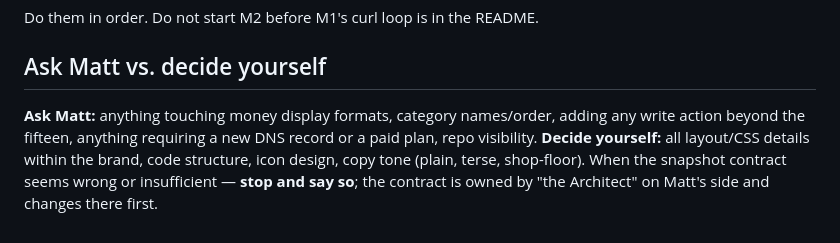
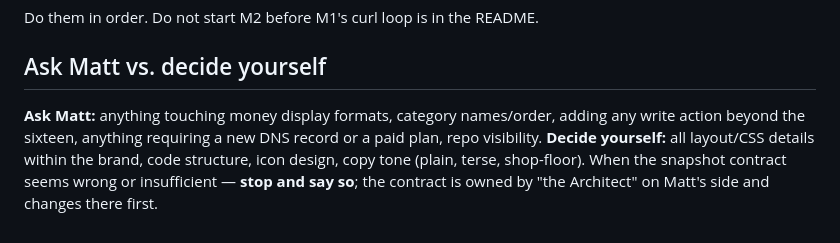
Before and after one commit to mlancourt/wss-fleet-dashboard, a Markdown page: CLAUDE.md, the part around the change. Drawn GitHub-style.

Commit message:
CLAUDE.md: sixteen write actions (D67 straggler)

```diff
--- a/CLAUDE.md
+++ b/CLAUDE.md
@@ -330,4 +330,4 @@ Do them in order. Do not start M2 before M1's curl loop is in the README.
 
 ## Ask Matt vs. decide yourself
 
-**Ask Matt:** anything touching money display formats, category names/order, adding any write action beyond the fifteen, anything requiring a new DNS record or a paid plan, repo visibility. **Decide yourself:** all layout/CSS details within the brand, code structure, icon design, copy tone (plain, terse, shop-floor). When the snapshot contract seems wrong or insufficient — **stop and say so**; the contract is owned by "the Architect" on Matt's side and changes there first.
+**Ask Matt:** anything touching money display formats, category names/order, adding any write action beyond the sixteen, anything requiring a new DNS record or a paid plan, repo visibility. **Decide yourself:** all layout/CSS details within the brand, code structure, icon design, copy tone (plain, terse, shop-floor). When the snapshot contract seems wrong or insufficient — **stop and say so**; the contract is owned by "the Architect" on Matt's side and changes there first.
```
